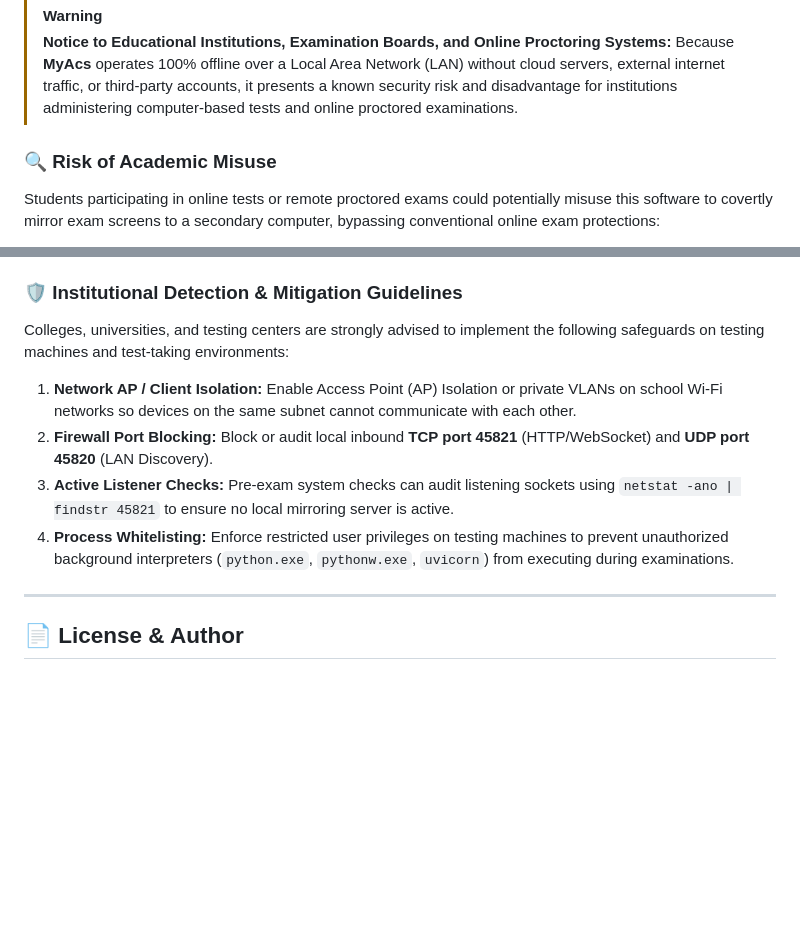
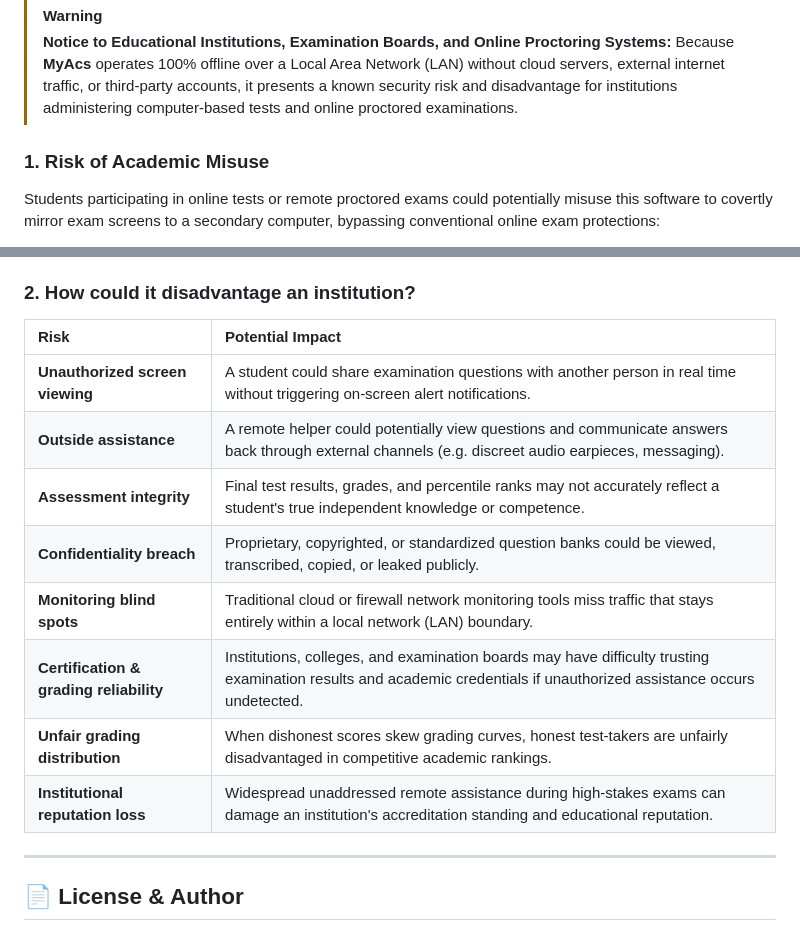
Before and after one commit to Muhammad9985/exams, a Markdown page: README.md, 2 parts joined by grey strips. Drawn GitHub-style; blank space fills up the shorter version.

Commit message:
docs: update academic advisory with institutional disadvantage matrix and impact analysis

```diff
--- a/README.md
+++ b/README.md
@@ -364,7 +364,7 @@ If another computer on your LAN cannot access the host URL, run **`add_firewall_
 > **Notice to Educational Institutions, Examination Boards, and Online Proctoring Systems:**
 > Because **MyAcs** operates 100% offline over a Local Area Network (LAN) without cloud servers, external internet traffic, or third-party accounts, it presents a known security risk and disadvantage for institutions administering computer-based tests and online proctored examinations.
 
-### 🔍 Risk of Academic Misuse
+### 1. Risk of Academic Misuse
 Students participating in online tests or remote proctored exams could potentially misuse this software to covertly mirror exam screens to a secondary computer, bypassing conventional online exam protections:
 - **Circumventing Online Exam Protectors:** Conventional automated proctoring services (such as [Examus](https://ru.examus.net/), Safe Exam Browser, Proctorio, Examity, etc.) predominantly inspect external cloud connections (TeamViewer, AnyDesk, Discord, Zoom) and browser tab switches.
 - **Zero Internet Traffic:** Because MyAcs streams strictly across the local Wi-Fi / Ethernet subnet, external cloud firewall rules and cloud traffic monitors will not detect data leaving the local network.
@@ -372,12 +372,18 @@ Students participating in online tests or remote proctored exams could potential
 - **Silent Background Execution:** The host service operates silently as `pythonw.exe` without taking taskbar focus or disrupting the active full-screen examination window.
 - **Clientless Secondary Viewer:** A student or helper on the same Wi-Fi network can view and interact with the remote screen using any standard browser on a phone, tablet, or secondary laptop without installing any software.
 
-### 🛡️ Institutional Detection & Mitigation Guidelines
-Colleges, universities, and testing centers are strongly advised to implement the following safeguards on testing machines and test-taking environments:
-1. **Network AP / Client Isolation:** Enable Access Point (AP) Isolation or private VLANs on school Wi-Fi networks so devices on the same subnet cannot communicate with each other.
-2. **Firewall Port Blocking:** Block or audit local inbound **TCP port 45821** (HTTP/WebSocket) and **UDP port 45820** (LAN Discovery).
-3. **Active Listener Checks:** Pre-exam system checks can audit listening sockets using `netstat -ano | findstr 45821` to ensure no local mirroring server is active.
-4. **Process Whitelisting:** Enforce restricted user privileges on testing machines to prevent unauthorized background interpreters (`python.exe`, `pythonw.exe`, `uvicorn`) from executing during examinations.
+### 2. How could it disadvantage an institution?
+
+| Risk | Potential Impact |
+| :--- | :--- |
+| **Unauthorized screen viewing** | A student could share examination questions with another person in real time without triggering on-screen alert notifications. |
+| **Outside assistance** | A remote helper could potentially view questions and communicate answers back through external channels (e.g. discreet audio earpieces, messaging). |
+| **Assessment integrity** | Final test results, grades, and percentile ranks may not accurately reflect a student's true independent knowledge or competence. |
+| **Confidentiality breach** | Proprietary, copyrighted, or standardized question banks could be viewed, transcribed, copied, or leaked publicly. |
+| **Monitoring blind spots** | Traditional cloud or firewall network monitoring tools miss traffic that stays entirely within a local network (LAN) boundary. |
+| **Certification & grading reliability** | Institutions, colleges, and examination boards may have difficulty trusting examination results and academic credentials if unauthorized assistance occurs undetected. |
+| **Unfair grading distribution** | When dishonest scores skew grading curves, honest test-takers are unfairly disadvantaged in competitive academic rankings. |
+| **Institutional reputation loss** | Widespread unaddressed remote assistance during high-stakes exams can damage an institution's accreditation standing and educational reputation. |
 
 ---
 
```
